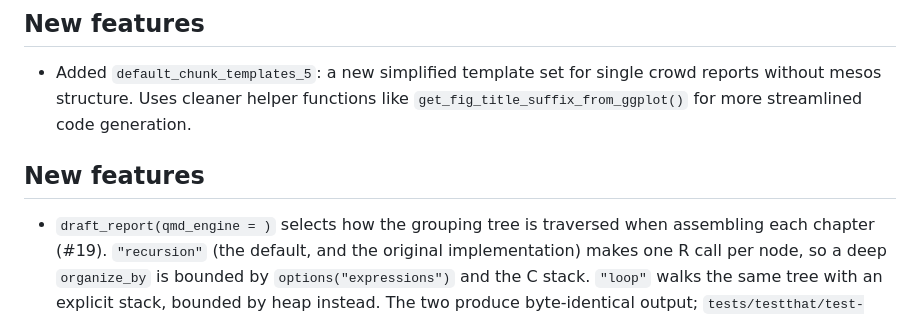
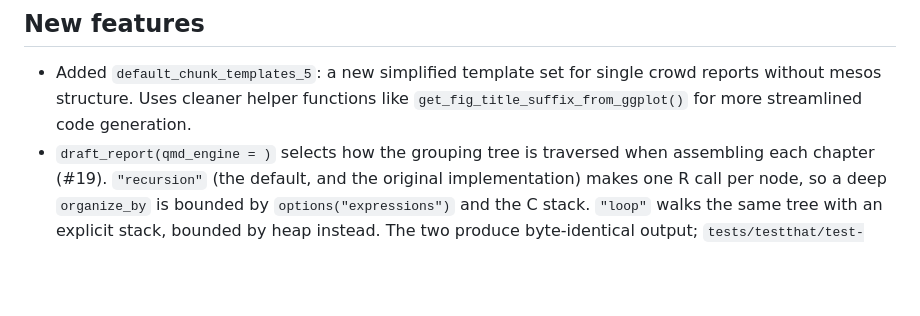
Before and after one commit to NIFU-NO/saros.base, a Markdown page: NEWS.md, the part around the change. Drawn GitHub-style; blank space fills up the shorter version.

Commit message:
Merge the duplicate NEWS 'New features' heading
My qmd_engine entry opened a second section rather than joining the
existing one. Same slip Copilot caught on #225/#228.

Co-Authored-By: Claude Opus 5 (1M context) <noreply@anthropic.com>
Claude-Session: https://claude.ai/code/session_01NdgNWZurxdarb8mXimt4zp

```diff
--- a/NEWS.md
+++ b/NEWS.md
@@ -23,8 +23,6 @@
 
 ## New features
 - Added `default_chunk_templates_5`: a new simplified template set for single crowd reports without mesos structure. Uses cleaner helper functions like `get_fig_title_suffix_from_ggplot()` for more streamlined code generation.
-
-## New features
 - `draft_report(qmd_engine = )` selects how the grouping tree is traversed when assembling each chapter (#19). `"recursion"` (the default, and the original implementation) makes one R call per node, so a deep `organize_by` is bounded by `options("expressions")` and the C stack. `"loop"` walks the same tree with an explicit stack, bounded by heap instead. The two produce byte-identical output; `tests/testthat/test-qmd_engines.R` asserts that across five report shapes, including the bundled example, and `tests/testthat/test-qmd_engines_ordering.R` additionally pins ordering, grouping and sorting across five `organize_by` shapes, three `arrange_section_by` directions, both `na_first_in_section` settings, reversed chapter declaration and a degenerate single-value tree. Measured on the bundled example the two are within noise of each other (5.3s vs 4.8s at the default depth, 18.1s vs 18.2s with one extra grouping level), so this is about depth headroom and having a fallback, not speed.
 
 ## Testing
```
